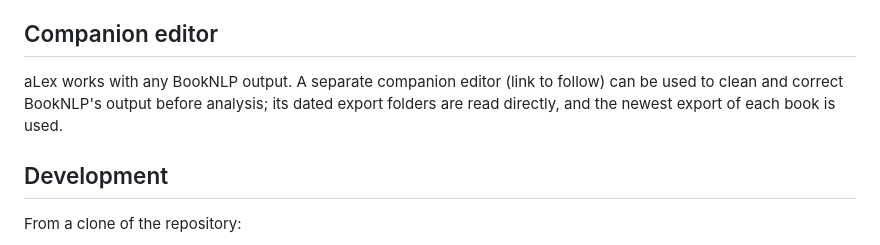
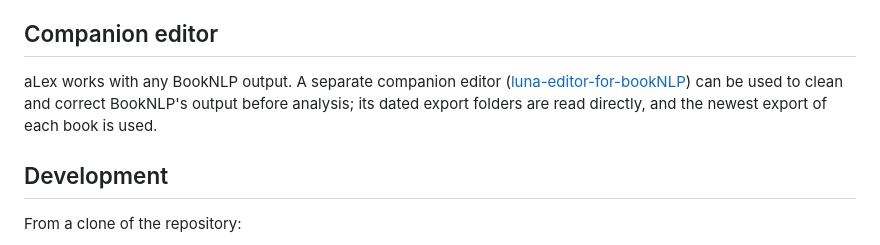
Before and after one commit to NLP-companions/aLex-for-bookNLP, a Markdown page: README.md, the part around the change. Drawn GitHub-style.

Commit message:
Fix companion editor link in README.md
Updated the companion editor link to point to the luna-editor-for-bookNLP GitHub repository.

```diff
--- a/README.md
+++ b/README.md
@@ -57,7 +57,7 @@ aLex only reads your books. Its own files (your book details, collections, links
 
 ## Companion editor
 
-aLex works with any BookNLP output. A separate companion editor (link to follow) can be used to clean and correct BookNLP's output before analysis; its dated export folders are read directly, and the newest export of each book is used.
+aLex works with any BookNLP output. A separate companion editor ([luna-editor-for-bookNLP](https://github.com/sapphophonic/luna-editor-for-bookNLP)) can be used to clean and correct BookNLP's output before analysis; its dated export folders are read directly, and the newest export of each book is used.
 
 ## Development
 
```
